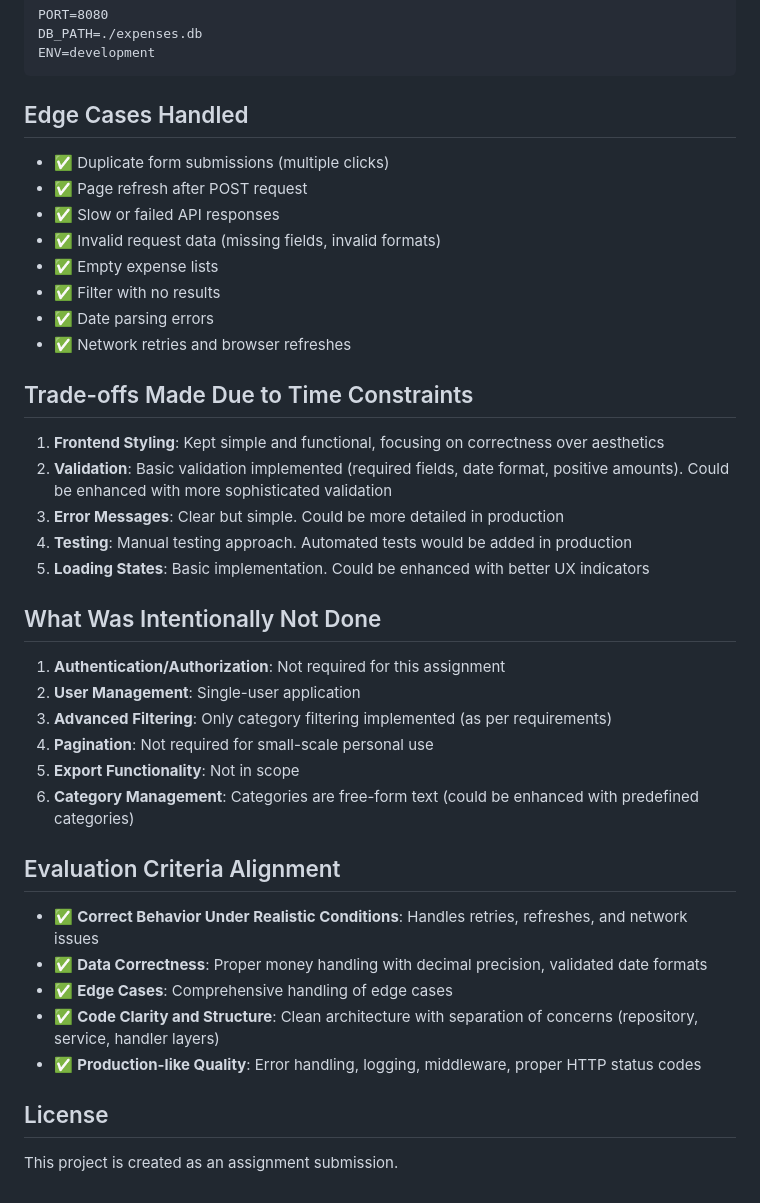
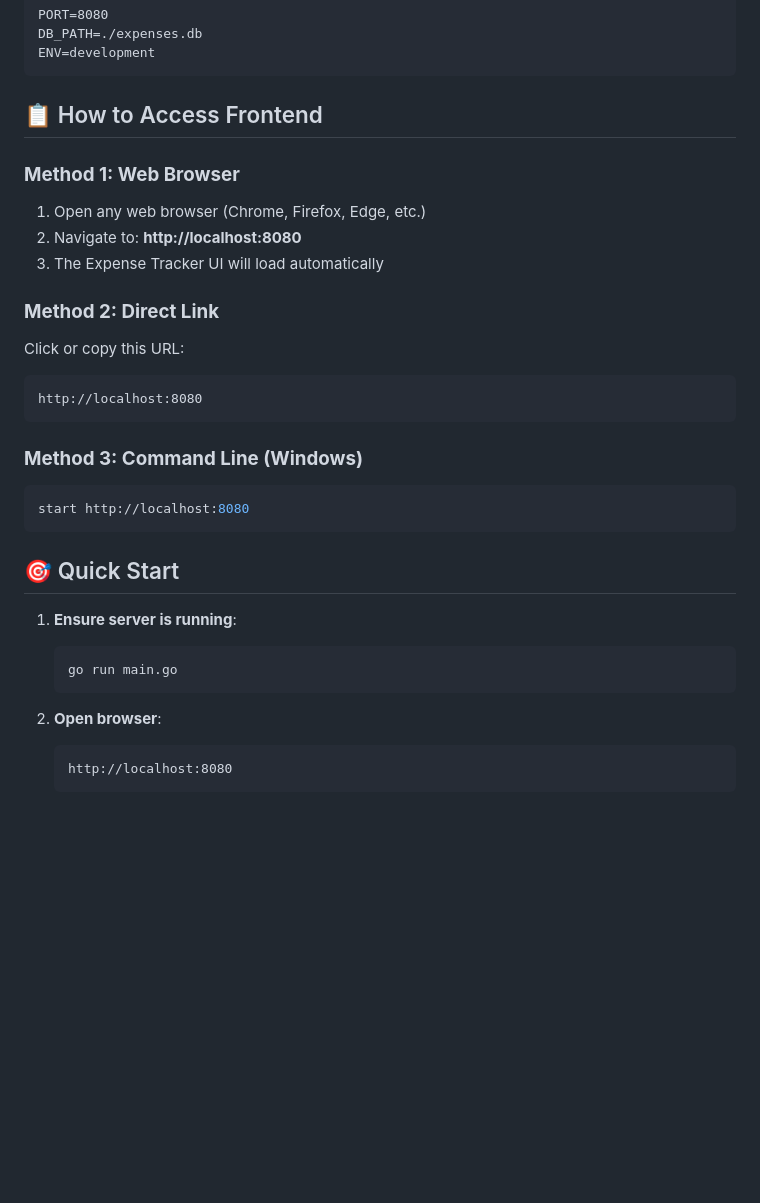
Before and after one commit to Shiv150896-lovely/Fenmo-AI_Assignment, a Markdown page: README.md, the part around the change. Rendered like a GitHub page; blank space fills up the shorter version.

Commit message:
Update README.md to enhance frontend access instructions and remove outdated edge case handling section. Added methods for accessing the frontend via web browser, direct link, and command line. Streamlined content for clarity and focus on quick start guidance.

````diff
--- a/README.md
+++ b/README.md
@@ -180,42 +180,32 @@ DB_PATH=./expenses.db
 ENV=development
 ```
 
-## Edge Cases Handled
+## 📋 How to Access Frontend
 
-- ✅ Duplicate form submissions (multiple clicks)
-- ✅ Page refresh after POST request
-- ✅ Slow or failed API responses
-- ✅ Invalid request data (missing fields, invalid formats)
-- ✅ Empty expense lists
-- ✅ Filter with no results
-- ✅ Date parsing errors
-- ✅ Network retries and browser refreshes
+### **Method 1: Web Browser**
+1. Open any web browser (Chrome, Firefox, Edge, etc.)
+2. Navigate to: **http://localhost:8080**
+3. The Expense Tracker UI will load automatically
 
-## Trade-offs Made Due to Time Constraints
+### **Method 2: Direct Link**
+Click or copy this URL:
+```
+http://localhost:8080
+```
 
-1. **Frontend Styling**: Kept simple and functional, focusing on correctness over aesthetics
-2. **Validation**: Basic validation implemented (required fields, date format, positive amounts). Could be enhanced with more sophisticated validation
-3. **Error Messages**: Clear but simple. Could be more detailed in production
-4. **Testing**: Manual testing approach. Automated tests would be added in production
-5. **Loading States**: Basic implementation. Could be enhanced with better UX indicators
+### **Method 3: Command Line (Windows)**
+```powershell
+start http://localhost:8080
+```
 
-## What Was Intentionally Not Done
+## 🎯 Quick Start
 
-1. **Authentication/Authorization**: Not required for this assignment
-2. **User Management**: Single-user application
-3. **Advanced Filtering**: Only category filtering implemented (as per requirements)
-4. **Pagination**: Not required for small-scale personal use
-5. **Export Functionality**: Not in scope
-6. **Category Management**: Categories are free-form text (could be enhanced with predefined categories)
+1. **Ensure server is running**:
+   ```bash
+   go run main.go
+   ```
 
-## Evaluation Criteria Alignment
-
-- ✅ **Correct Behavior Under Realistic Conditions**: Handles retries, refreshes, and network issues
-- ✅ **Data Correctness**: Proper money handling with decimal precision, validated date formats
-- ✅ **Edge Cases**: Comprehensive handling of edge cases
-- ✅ **Code Clarity and Structure**: Clean architecture with separation of concerns (repository, service, handler layers)
-- ✅ **Production-like Quality**: Error handling, logging, middleware, proper HTTP status codes
-
-## License
-
-This project is created as an assignment submission.
+2. **Open browser**:
+   ```
+   http://localhost:8080
+   ```
````
